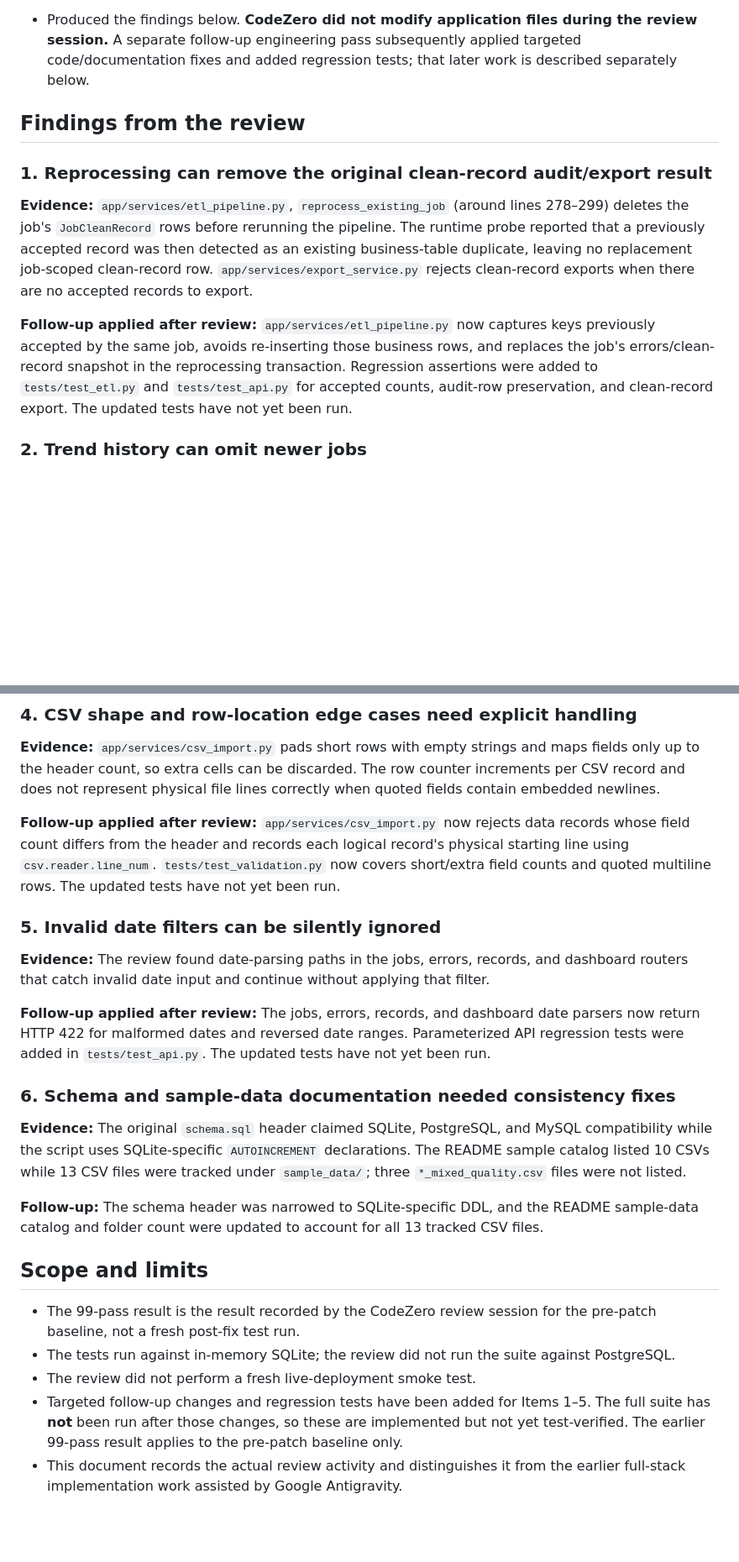
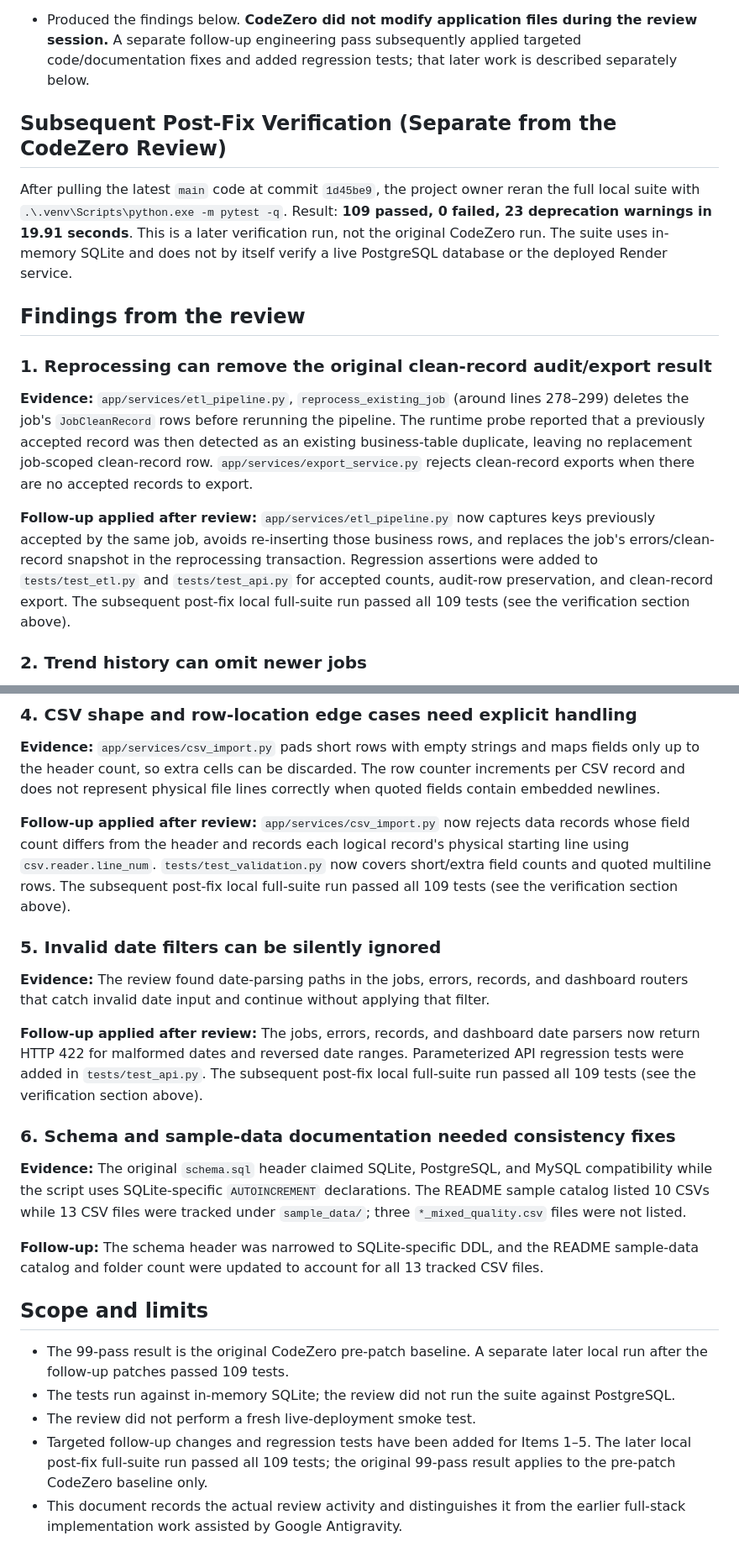
Before and after one commit to renavaraghav/edvexa-data-quality-etl-monitor, a Markdown page: CODEZERO_REVIEW.md, 2 parts joined by grey strips. Shown at 84% size. GitHub-like rendering; blank space fills up the shorter version.

Commit message:
docs: record post-fix verification in CodeZero review

```diff
--- a/CODEZERO_REVIEW.md
+++ b/CODEZERO_REVIEW.md
@@ -19,13 +19,18 @@
 - Ran a targeted runtime probe for reprocessing and confirmed that a job with one previously accepted record had one clean audit row before reprocessing and zero afterward; the reprocess result showed zero accepted and one duplicate. The review linked this to clean-record export behavior.
 - Produced the findings below. **CodeZero did not modify application files during the review session.** A separate follow-up engineering pass subsequently applied targeted code/documentation fixes and added regression tests; that later work is described separately below.
 
+## Subsequent Post-Fix Verification (Separate from the CodeZero Review)
+
+After pulling the latest `main` code at commit `1d45be9`, the project owner reran the full local suite with `.\.venv\Scripts\python.exe -m pytest -q`. Result: **109 passed, 0 failed, 23 deprecation warnings in 19.91 seconds**. This is a later verification run, not the original CodeZero run. The suite uses in-memory SQLite and does not by itself verify a live PostgreSQL database or the deployed Render service.
+
+
 ## Findings from the review
 
 ### 1. Reprocessing can remove the original clean-record audit/export result
 
 **Evidence:** `app/services/etl_pipeline.py`, `reprocess_existing_job` (around lines 278–299) deletes the job's `JobCleanRecord` rows before rerunning the pipeline. The runtime probe reported that a previously accepted record was then detected as an existing business-table duplicate, leaving no replacement job-scoped clean-record row. `app/services/export_service.py` rejects clean-record exports when there are no accepted records to export.
 
-**Follow-up applied after review:** `app/services/etl_pipeline.py` now captures keys previously accepted by the same job, avoids re-inserting those business rows, and replaces the job's errors/clean-record snapshot in the reprocessing transaction. Regression assertions were added to `tests/test_etl.py` and `tests/test_api.py` for accepted counts, audit-row preservation, and clean-record export. The updated tests have not yet been run.
+**Follow-up applied after review:** `app/services/etl_pipeline.py` now captures keys previously accepted by the same job, avoids re-inserting those business rows, and replaces the job's errors/clean-record snapshot in the reprocessing transaction. Regression assertions were added to `tests/test_etl.py` and `tests/test_api.py` for accepted counts, audit-row preservation, and clean-record export. The subsequent post-fix local full-suite run passed all 109 tests (see the verification section above).
 
 ### 2. Trend history can omit newer jobs
 
@@ -43,13 +48,13 @@
 
 **Evidence:** `app/services/csv_import.py` pads short rows with empty strings and maps fields only up to the header count, so extra cells can be discarded. The row counter increments per CSV record and does not represent physical file lines correctly when quoted fields contain embedded newlines.
 
-**Follow-up applied after review:** `app/services/csv_import.py` now rejects data records whose field count differs from the header and records each logical record's physical starting line using `csv.reader.line_num`. `tests/test_validation.py` now covers short/extra field counts and quoted multiline rows. The updated tests have not yet been run.
+**Follow-up applied after review:** `app/services/csv_import.py` now rejects data records whose field count differs from the header and records each logical record's physical starting line using `csv.reader.line_num`. `tests/test_validation.py` now covers short/extra field counts and quoted multiline rows. The subsequent post-fix local full-suite run passed all 109 tests (see the verification section above).
 
 ### 5. Invalid date filters can be silently ignored
 
 **Evidence:** The review found date-parsing paths in the jobs, errors, records, and dashboard routers that catch invalid date input and continue without applying that filter.
 
-**Follow-up applied after review:** The jobs, errors, records, and dashboard date parsers now return HTTP 422 for malformed dates and reversed date ranges. Parameterized API regression tests were added in `tests/test_api.py`. The updated tests have not yet been run.
+**Follow-up applied after review:** The jobs, errors, records, and dashboard date parsers now return HTTP 422 for malformed dates and reversed date ranges. Parameterized API regression tests were added in `tests/test_api.py`. The subsequent post-fix local full-suite run passed all 109 tests (see the verification section above).
 
 ### 6. Schema and sample-data documentation needed consistency fixes
 
@@ -59,8 +64,8 @@
 
 ## Scope and limits
 
-- The 99-pass result is the result recorded by the CodeZero review session for the pre-patch baseline, not a fresh post-fix test run.
+- The 99-pass result is the original CodeZero pre-patch baseline. A separate later local run after the follow-up patches passed 109 tests.
 - The tests run against in-memory SQLite; the review did not run the suite against PostgreSQL.
 - The review did not perform a fresh live-deployment smoke test.
-- Targeted follow-up changes and regression tests have been added for Items 1–5. The full suite has **not** been run after those changes, so these are implemented but not yet test-verified. The earlier 99-pass result applies to the pre-patch baseline only.
+- Targeted follow-up changes and regression tests have been added for Items 1–5. The later local post-fix full-suite run passed all 109 tests; the original 99-pass result applies to the pre-patch CodeZero baseline only.
 - This document records the actual review activity and distinguishes it from the earlier full-stack implementation work assisted by Google Antigravity.
```
